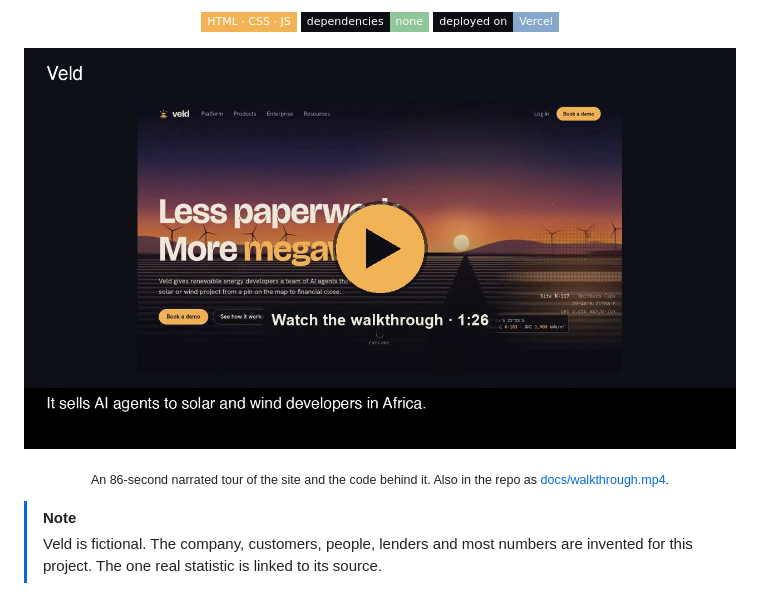
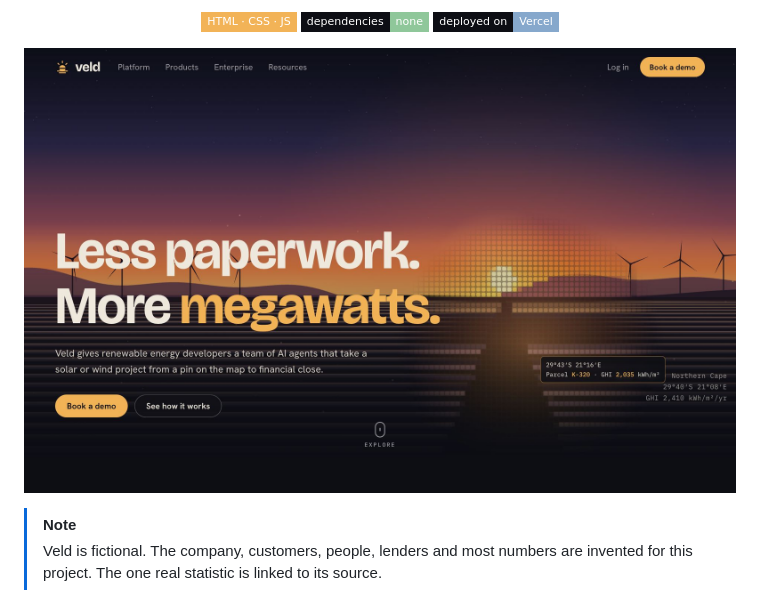
Before and after one commit to Zubair-Elliot-17/veld, a Markdown page: README.md, the part around the change printed below. GitHub-like rendering; pictures changed too: docs/home.jpg (added), docs/walkthrough-poster.jpg (deleted); badges without logos.

Commit message:
Remove the narrated walkthrough video (#3)
The README now opens with a screenshot of the live homepage instead.

Co-authored-by: Zubair Elliot <217659735+Zubair-Elliot-17@users.noreply.github.com>

```diff
--- a/README.md
+++ b/README.md
@@ -14,9 +14,7 @@ A landing page for a company that doesn't exist: an AI platform that takes Afric
 ![No dependencies](https://img.shields.io/badge/dependencies-none-0d0e14?style=flat-square&labelColor=0d0e14&color=8fc79a)
 ![Deployed on Vercel](https://img.shields.io/badge/deployed%20on-Vercel-0d0e14?style=flat-square&labelColor=0d0e14&color=86a8cc)
 
-<a href="https://veld-five.vercel.app/docs/walkthrough.mp4"><img src="docs/walkthrough-poster.jpg" alt="Play the 86-second narrated walkthrough of the Veld site" width="820"></a>
-
-<sub>An 86-second narrated tour of the site and the code behind it. Also in the repo as <a href="docs/walkthrough.mp4">docs/walkthrough.mp4</a>.</sub>
+<a href="https://veld-five.vercel.app"><img src="docs/home.jpg" alt="The Veld homepage" width="820"></a>
 
 </div>
 
```
Also changed, not shown: other parts of README.md (+1 -1 lines), 1 other file.
